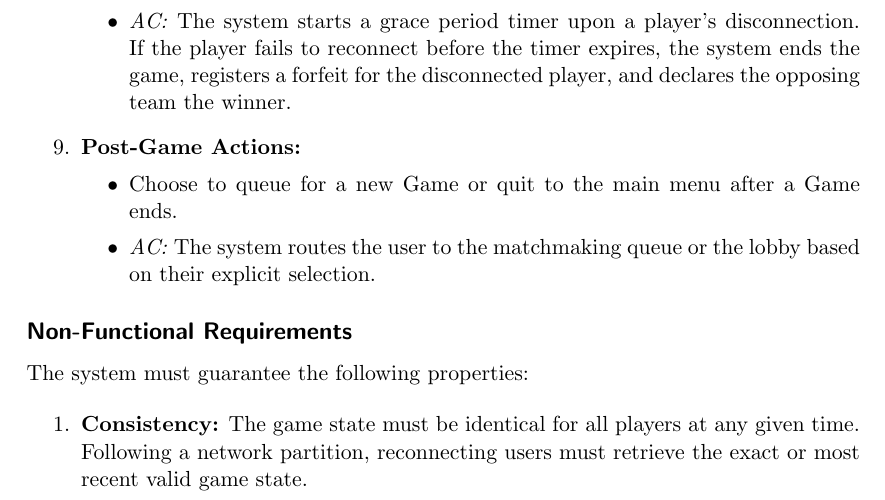
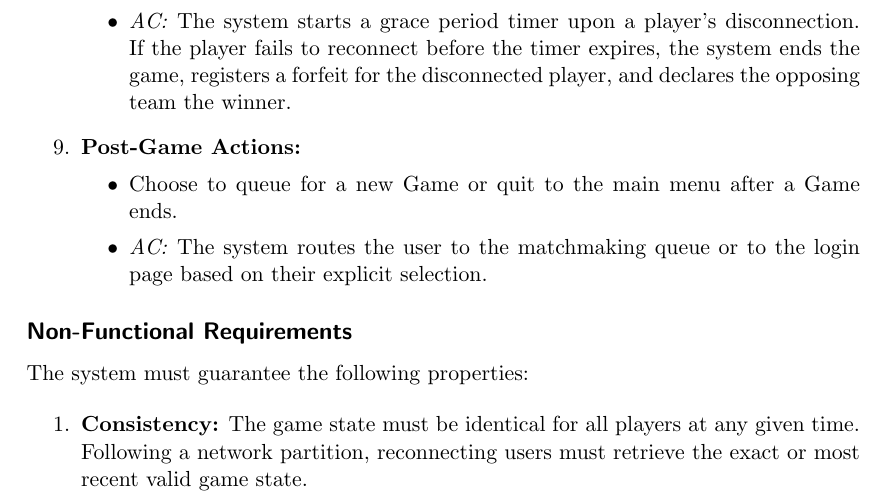
Before and after one commit to juturbo/MarafoNet, a LaTeX paper (report-src/distributed-systems-final-report.tex): part of page 3 of 27, cut so that both start at the same text. Compiled offline with pdfLaTeX.

Commit message:
Changed post-game actions requirements

```diff
--- a/report-src/distributed-systems-final-report.tex
+++ b/report-src/distributed-systems-final-report.tex
@@ -191,7 +191,7 @@ The system must allow the user to perform the following actions. Each requiremen
     \item \textbf{Post-Game Actions:}
     \begin{itemize}
         \item Choose to queue for a new Game or quit to the main menu after a Game ends.
-        \item \textit{AC:} The system routes the user to the matchmaking queue or the lobby based on their explicit selection.
+        \item \textit{AC:} The system routes the user to the matchmaking queue or to the login page based on their explicit selection.
     \end{itemize}
 \end{enumerate}
 
```
